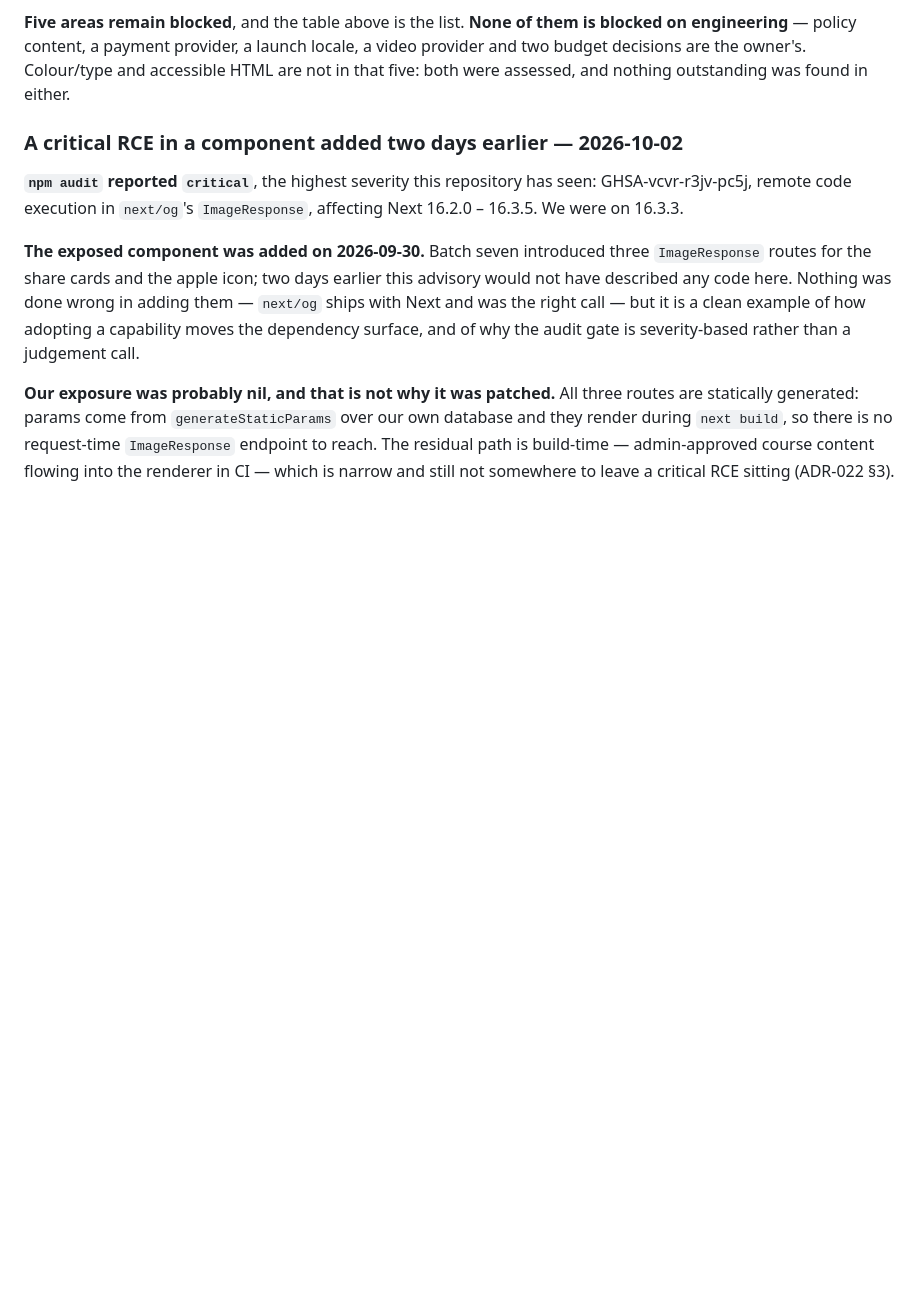
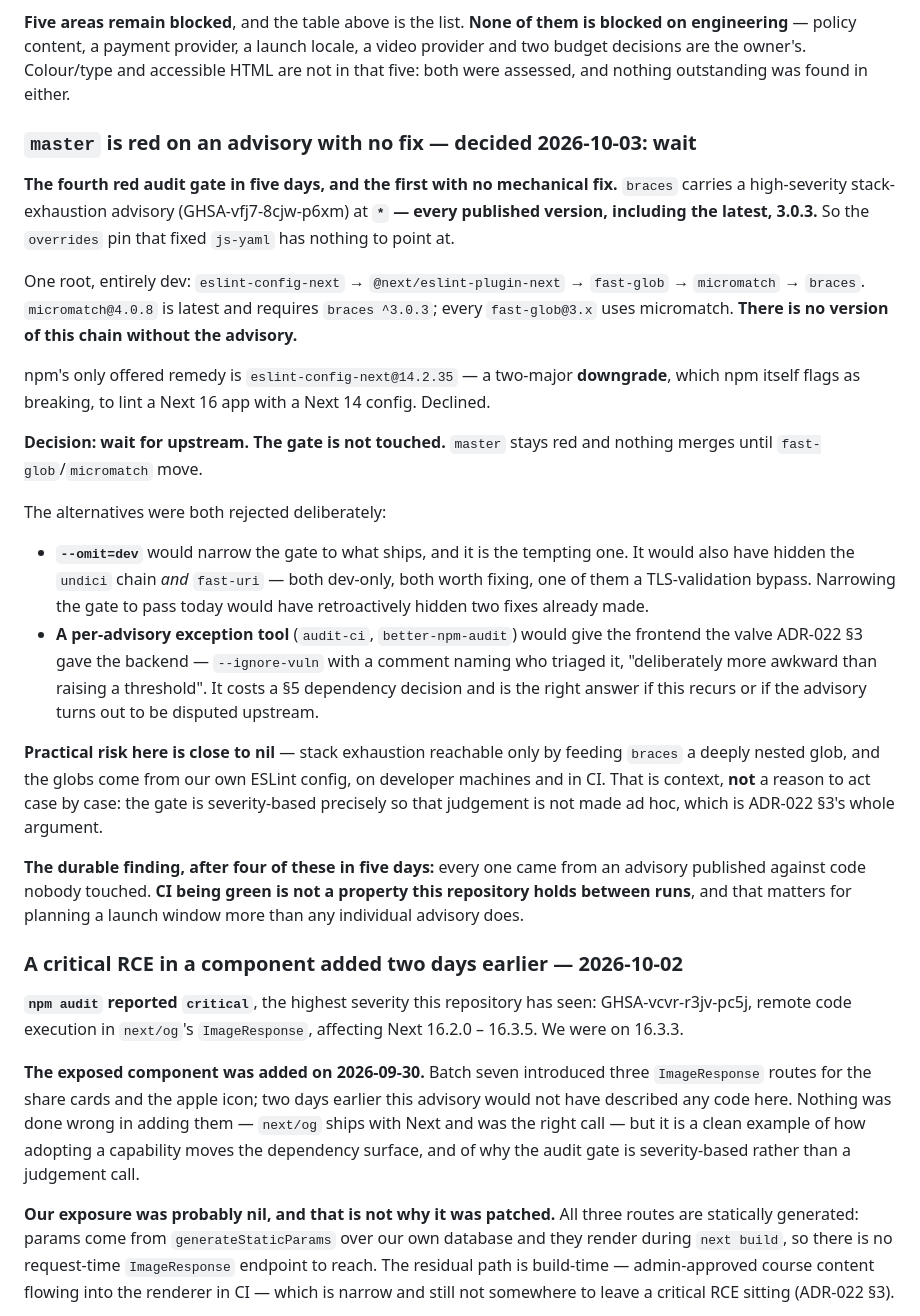
Before and after one commit to khafifithebork/e-platform, a Markdown page: docs/STATUS.md, the part around the change. Drawn GitHub-style; blank space fills up the shorter version.

Commit message:
docs(status): record the braces decision — wait, and do not touch the gate
The fourth red audit gate in five days and the first with no mechanical fix:
`braces` is affected at `*`, every published version including the latest, so an
`overrides` pin has nothing to point at. The chain has one dev-only root and npm's
only remedy is a two-major downgrade of `eslint-config-next`.

Recorded because the next person to hit this will reach for the two things that
were rejected, and the reasons are not obvious:

`--omit=dev` is the tempting one, and it would have retroactively hidden two
fixes already made this week — the `undici` chain and `fast-uri`, both dev-only,
one a TLS-validation bypass. An exception tool is the right answer if this recurs,
and it costs a §5 decision.

Also records the finding that matters more than the advisory: four red gates in
five days, every one from code nobody touched. CI being green is not a property
this repository holds between runs.

Co-Authored-By: Claude Opus 5 <noreply@anthropic.com>

```diff
--- a/docs/STATUS.md
+++ b/docs/STATUS.md
@@ -584,6 +584,49 @@ blocked on engineering** — policy content, a payment provider, a launch locale
 video provider and two budget decisions are the owner's. Colour/type and accessible
 HTML are not in that five: both were assessed, and nothing outstanding was found in
 either.
+
+### `master` is red on an advisory with no fix — decided 2026-10-03: wait
+
+**The fourth red audit gate in five days, and the first with no mechanical fix.**
+`braces` carries a high-severity stack-exhaustion advisory
+(GHSA-vfj7-8cjw-p6xm) at **`*` — every published version, including the latest,
+3.0.3.** So the `overrides` pin that fixed `js-yaml` has nothing to point at.
+
+One root, entirely dev:
+`eslint-config-next` → `@next/eslint-plugin-next` → `fast-glob` → `micromatch` →
+`braces`. `micromatch@4.0.8` is latest and requires `braces ^3.0.3`; every
+`fast-glob@3.x` uses micromatch. **There is no version of this chain without the
+advisory.**
+
+npm's only offered remedy is `eslint-config-next@14.2.35` — a two-major
+**downgrade**, which npm itself flags as breaking, to lint a Next 16 app with a
+Next 14 config. Declined.
+
+**Decision: wait for upstream. The gate is not touched.** `master` stays red and
+nothing merges until `fast-glob`/`micromatch` move.
+
+The alternatives were both rejected deliberately:
+
+- **`--omit=dev`** would narrow the gate to what ships, and it is the tempting
+  one. It would also have hidden the `undici` chain *and* `fast-uri` — both
+  dev-only, both worth fixing, one of them a TLS-validation bypass. Narrowing the
+  gate to pass today would have retroactively hidden two fixes already made.
+- **A per-advisory exception tool** (`audit-ci`, `better-npm-audit`) would give
+  the frontend the valve ADR-022 §3 gave the backend — `--ignore-vuln` with a
+  comment naming who triaged it, "deliberately more awkward than raising a
+  threshold". It costs a §5 dependency decision and is the right answer if this
+  recurs or if the advisory turns out to be disputed upstream.
+
+**Practical risk here is close to nil** — stack exhaustion reachable only by
+feeding `braces` a deeply nested glob, and the globs come from our own ESLint
+config, on developer machines and in CI. That is context, **not** a reason to act
+case by case: the gate is severity-based precisely so that judgement is not made
+ad hoc, which is ADR-022 §3's whole argument.
+
+**The durable finding, after four of these in five days:** every one came from an
+advisory published against code nobody touched. **CI being green is not a property
+this repository holds between runs**, and that matters for planning a launch
+window more than any individual advisory does.
 
 ### A critical RCE in a component added two days earlier — 2026-10-02
 
```
